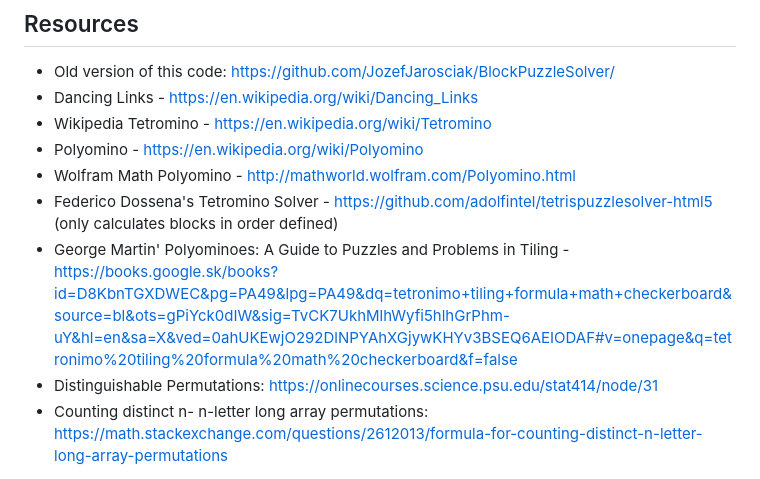
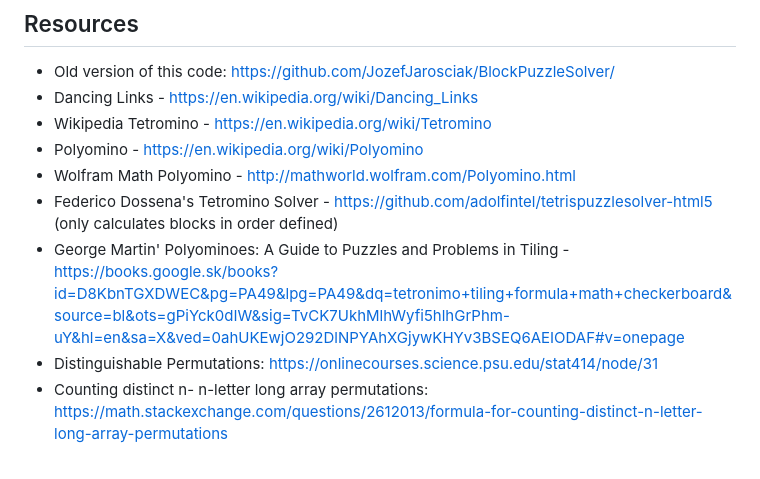
Before and after one commit to JozefJarosciak/TangramPuzzleSolver, a Markdown page: readme.md, the part around the change. Drawn GitHub-style.

Commit message:
Initial version

```diff
--- a/readme.md
+++ b/readme.md
@@ -71,7 +71,7 @@ See the LICENSE file for details: https://github.com/JozefJarosciak/TangramPuzzl
 * Polyomino - https://en.wikipedia.org/wiki/Polyomino
 * Wolfram Math Polyomino - http://mathworld.wolfram.com/Polyomino.html
 * Federico Dossena's Tetromino Solver - https://github.com/adolfintel/tetrispuzzlesolver-html5 (only calculates blocks in order defined)
-* George Martin' Polyominoes: A Guide to Puzzles and Problems in Tiling - https://books.google.sk/books?id=D8KbnTGXDWEC&pg=PA49&lpg=PA49&dq=tetronimo+tiling+formula+math+checkerboard&source=bl&ots=gPiYck0dIW&sig=TvCK7UkhMlhWyfi5hlhGrPhm-uY&hl=en&sa=X&ved=0ahUKEwjO292DlNPYAhXGjywKHYv3BSEQ6AEIODAF#v=onepage&q=tetronimo%20tiling%20formula%20math%20checkerboard&f=false
+* George Martin' Polyominoes: A Guide to Puzzles and Problems in Tiling - https://books.google.sk/books?id=D8KbnTGXDWEC&pg=PA49&lpg=PA49&dq=tetronimo+tiling+formula+math+checkerboard&source=bl&ots=gPiYck0dIW&sig=TvCK7UkhMlhWyfi5hlhGrPhm-uY&hl=en&sa=X&ved=0ahUKEwjO292DlNPYAhXGjywKHYv3BSEQ6AEIODAF#v=onepage
 * Distinguishable Permutations: https://onlinecourses.science.psu.edu/stat414/node/31
 * Counting distinct n- n-letter long array permutations: https://math.stackexchange.com/questions/2612013/formula-for-counting-distinct-n-letter-long-array-permutations
 ---
```
